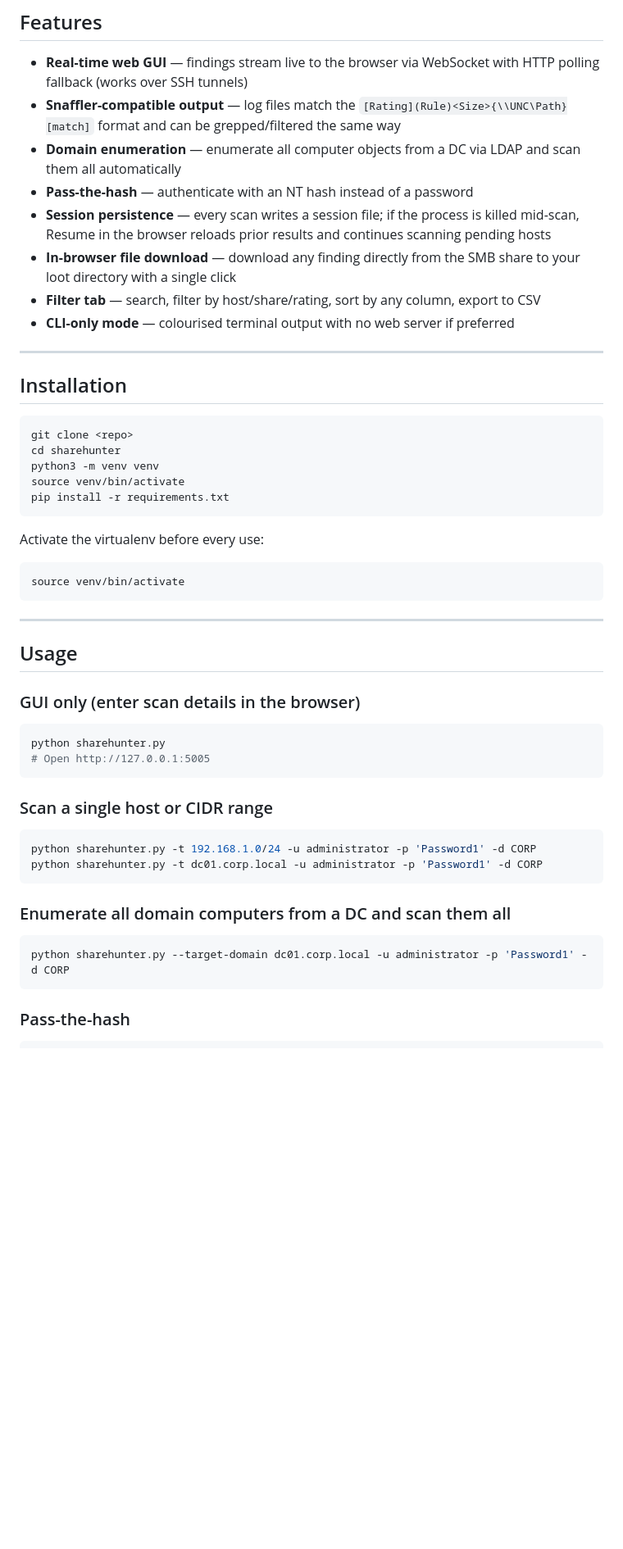
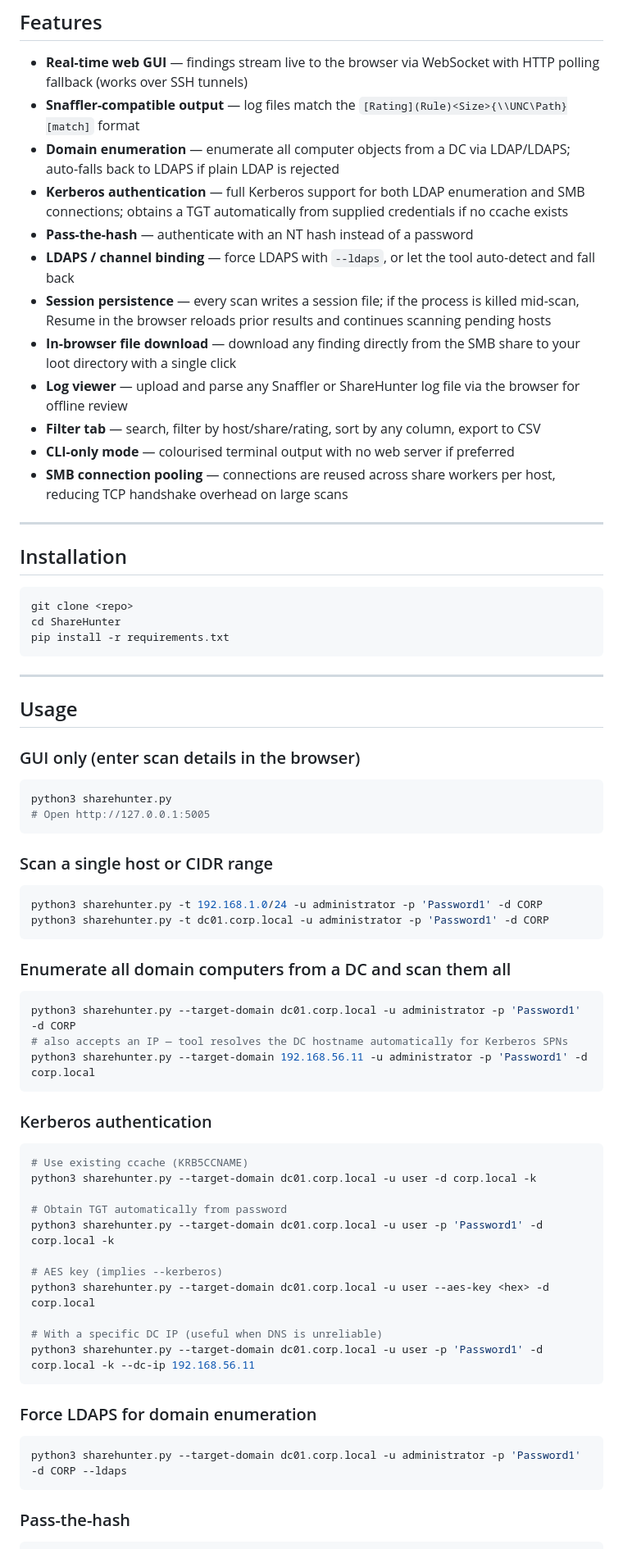
Before and after one commit to ab0x90/ShareHunter, a Markdown page: README.md, the part around one of its changes. Shown at 82% size. GitHub-like rendering; blank space fills up the shorter version.

````diff
--- a/README.md
+++ b/README.md
@@ -7,13 +7,17 @@ A Python reimplementation of [Snaffler](https://github.com/SnaffCon/Snaffler) wi
 ## Features
 
 - **Real-time web GUI** — findings stream live to the browser via WebSocket with HTTP polling fallback (works over SSH tunnels)
-- **Snaffler-compatible output** — log files match the `[Rating](Rule)<Size>{\\UNC\Path}[match]` format and can be grepped/filtered the same way
-- **Domain enumeration** — enumerate all computer objects from a DC via LDAP and scan them all automatically
+- **Snaffler-compatible output** — log files match the `[Rating](Rule)<Size>{\\UNC\Path}[match]` format
+- **Domain enumeration** — enumerate all computer objects from a DC via LDAP/LDAPS; auto-falls back to LDAPS if plain LDAP is rejected
+- **Kerberos authentication** — full Kerberos support for both LDAP enumeration and SMB connections; obtains a TGT automatically from supplied credentials if no ccache exists
 - **Pass-the-hash** — authenticate with an NT hash instead of a password
+- **LDAPS / channel binding** — force LDAPS with `--ldaps`, or let the tool auto-detect and fall back
 - **Session persistence** — every scan writes a session file; if the process is killed mid-scan, Resume in the browser reloads prior results and continues scanning pending hosts
 - **In-browser file download** — download any finding directly from the SMB share to your loot directory with a single click
+- **Log viewer** — upload and parse any Snaffler or ShareHunter log file via the browser for offline review
 - **Filter tab** — search, filter by host/share/rating, sort by any column, export to CSV
 - **CLI-only mode** — colourised terminal output with no web server if preferred
+- **SMB connection pooling** — connections are reused across share workers per host, reducing TCP handshake overhead on large scans
 
 ---
 
@@ -21,16 +25,8 @@ A Python reimplementation of [Snaffler](https://github.com/SnaffCon/Snaffler) wi
 
 ```bash
 git clone <repo>
-cd sharehunter
-python3 -m venv venv
-source venv/bin/activate
+cd ShareHunter
 pip install -r requirements.txt
-```
-
-Activate the virtualenv before every use:
-
-```bash
-source venv/bin/activate
 ```
 
 ---
@@ -40,21 +36,45 @@ source venv/bin/activate
 ### GUI only (enter scan details in the browser)
 
 ```bash
-python sharehunter.py
+python3 sharehunter.py
 # Open http://127.0.0.1:5005
 ```
 
 ### Scan a single host or CIDR range
 
 ```bash
-python sharehunter.py -t 192.168.1.0/24 -u administrator -p 'Password1' -d CORP
-python sharehunter.py -t dc01.corp.local -u administrator -p 'Password1' -d CORP
+python3 sharehunter.py -t 192.168.1.0/24 -u administrator -p 'Password1' -d CORP
+python3 sharehunter.py -t dc01.corp.local -u administrator -p 'Password1' -d CORP
 ```
 
 ### Enumerate all domain computers from a DC and scan them all
 
 ```bash
-python sharehunter.py --target-domain dc01.corp.local -u administrator -p 'Password1' -d CORP
+python3 sharehunter.py --target-domain dc01.corp.local -u administrator -p 'Password1' -d CORP
+# also accepts an IP — tool resolves the DC hostname automatically for Kerberos SPNs
+python3 sharehunter.py --target-domain 192.168.56.11 -u administrator -p 'Password1' -d corp.local
+```
+
+### Kerberos authentication
+
+```bash
+# Use existing ccache (KRB5CCNAME)
+python3 sharehunter.py --target-domain dc01.corp.local -u user -d corp.local -k
+
+# Obtain TGT automatically from password
+python3 sharehunter.py --target-domain dc01.corp.local -u user -p 'Password1' -d corp.local -k
+
+# AES key (implies --kerberos)
+python3 sharehunter.py --target-domain dc01.corp.local -u user --aes-key <hex> -d corp.local
+
+# With a specific DC IP (useful when DNS is unreliable)
+python3 sharehunter.py --target-domain dc01.corp.local -u user -p 'Password1' -d corp.local -k --dc-ip 192.168.56.11
+```
+
+### Force LDAPS for domain enumeration
+
+```bash
+python3 sharehunter.py --target-domain dc01.corp.local -u administrator -p 'Password1' -d CORP --ldaps
 ```
 
 ### Pass-the-hash
````
Also changed, not shown: other parts of README.md (+70 -50 lines).
